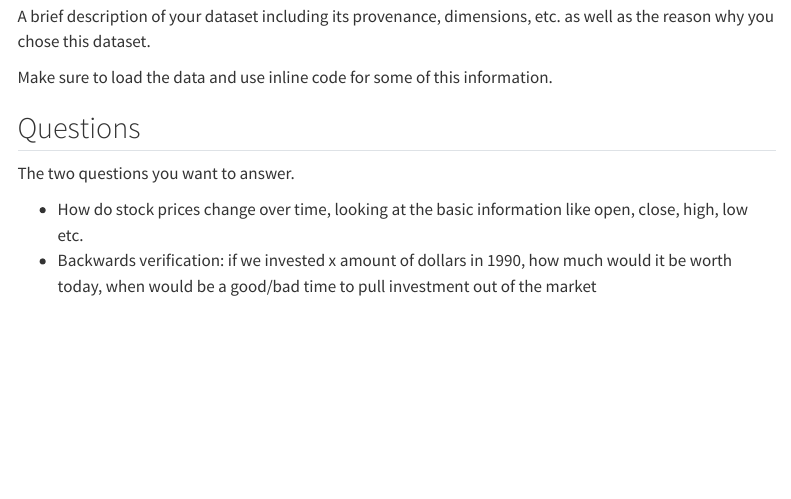
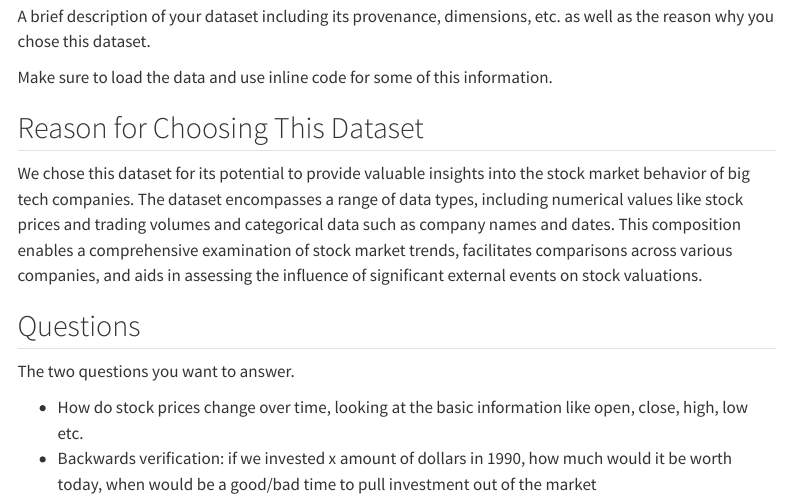
Before and after one commit to INFO523-S24/project-01-Tech-Titans, a Quarto document (proposal.qmd): the page in a window 1100 px wide, from 230 px down. Rendered offline with R 4.5, knitr and Pandoc in place of Quarto, with nearby package versions; menus at the side of the page are left out.

Commit message:
adds reason for choosing the dataset

```diff
--- a/proposal.qmd
+++ b/proposal.qmd
@@ -23,6 +23,10 @@ A brief description of your dataset including its provenance, dimensions, etc. a
 
 Make sure to load the data and use inline code for some of this information.
 
+## Reason for Choosing This Dataset
+
+We chose this dataset for its potential to provide valuable insights into the stock market behavior of big tech companies. The dataset encompasses a range of data types, including numerical values like stock prices and trading volumes and categorical data such as company names and dates. This composition enables a comprehensive examination of stock market trends, facilitates comparisons across various companies, and aids in assessing the influence of significant external events on stock valuations.
+
 ## Questions
 
 The two questions you want to answer.
```
